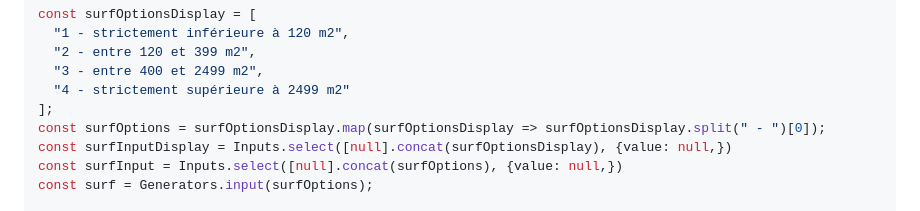
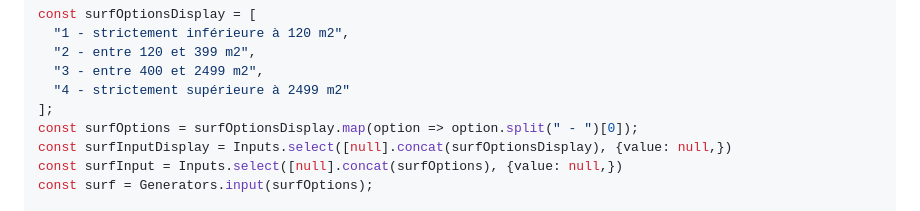
Before and after one commit to InseeFrLab/codif-ape-dashboard, a Markdown page: src/naf-2025.md, the part around the change. GitHub-like rendering.

```diff
--- a/src/naf-2025.md
+++ b/src/naf-2025.md
@@ -104,7 +104,7 @@ const surfOptionsDisplay = [
   "3 - entre 400 et 2499 m2",
   "4 - strictement supérieure à 2499 m2"
 ];
-const surfOptions = surfOptionsDisplay.map(surfOptionsDisplay => surfOptionsDisplay.split(" - ")[0]);
+const surfOptions = surfOptionsDisplay.map(option => option.split(" - ")[0]);
 const surfInputDisplay = Inputs.select([null].concat(surfOptionsDisplay), {value: null,})
 const surfInput = Inputs.select([null].concat(surfOptions), {value: null,})
 const surf = Generators.input(surfOptions);
```
